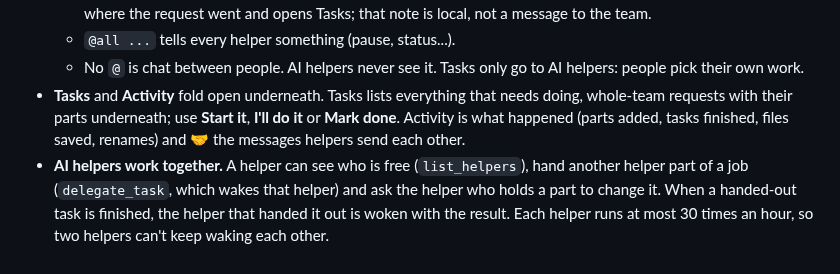
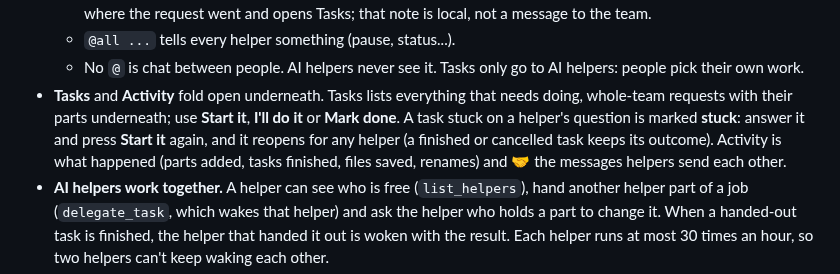
Before and after one commit to CADSwarm/cadswarm, a Markdown page: README.md, the part around the change. GitHub-like rendering.

Commit message:
docs: a stuck task reopens when a person presses Start it again

```diff
--- a/README.md
+++ b/README.md
@@ -115,7 +115,9 @@ more or less room) and scrolls when the window is short. It has three parts:
   - No `@` is chat between people. AI helpers never see it.
   Tasks only go to AI helpers: people pick their own work.
 - **Tasks** and **Activity** fold open underneath. Tasks lists everything that needs doing, whole-team
-  requests with their parts underneath; use **Start it**, **I'll do it** or **Mark done**. Activity is what
+  requests with their parts underneath; use **Start it**, **I'll do it** or **Mark done**. A task stuck on
+  a helper's question is marked **stuck**: answer it and press **Start it** again, and it reopens for any
+  helper (a finished or cancelled task keeps its outcome). Activity is what
   happened (parts added, tasks finished, files saved, renames) and 🤝 the messages helpers send each other.
 - **AI helpers work together.** A helper can see who is free (`list_helpers`), hand another helper part of
   a job (`delegate_task`, which wakes that helper) and ask the helper who holds a part to change it. When a
```
